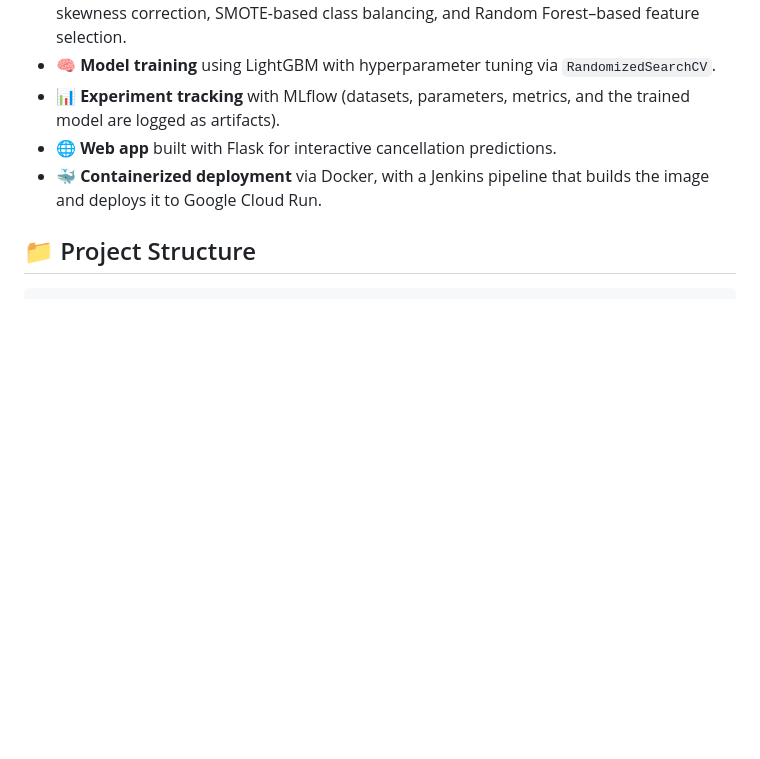
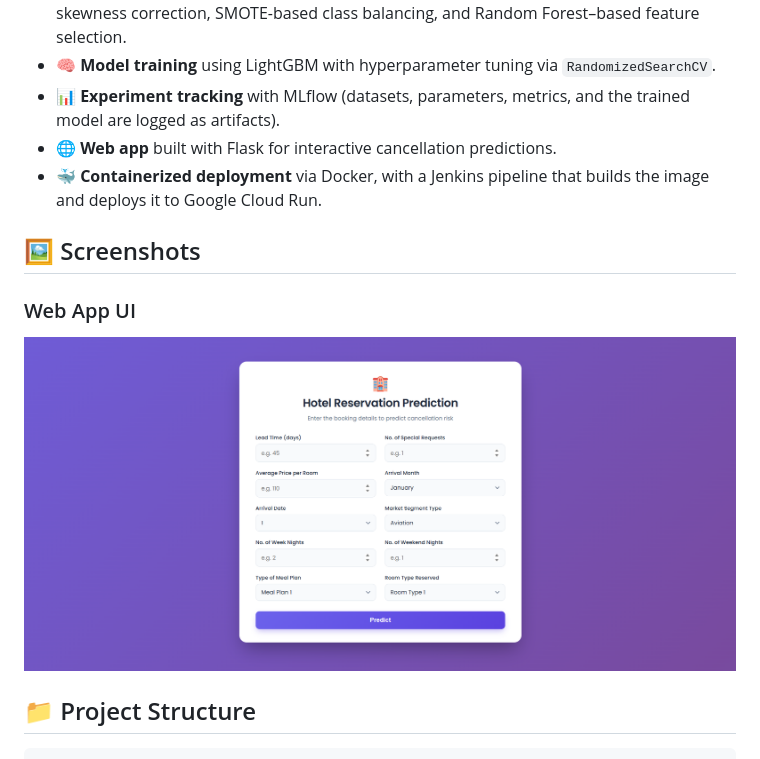
Before and after one commit to sanjeevpalla/hotel-reservation-prediction, a Markdown page: README.md, the part around the change. GitHub-like rendering; pictures changed too: assets/webapp_ui.png (added); blank space fills up the shorter version.

Commit message:
Add web app screenshot to README
Co-Authored-By: Claude Sonnet 5 <noreply@anthropic.com>

```diff
--- a/README.md
+++ b/README.md
@@ -10,6 +10,12 @@ An end-to-end MLOps project that predicts whether a hotel booking will be **canc
 - 📊 **Experiment tracking** with MLflow (datasets, parameters, metrics, and the trained model are logged as artifacts).
 - 🌐 **Web app** built with Flask for interactive cancellation predictions.
 - 🐳 **Containerized deployment** via Docker, with a Jenkins pipeline that builds the image and deploys it to Google Cloud Run.
+
+## 🖼️ Screenshots
+
+### Web App UI
+
+![Hotel Reservation Prediction web app](assets/webapp_ui.png)
 
 ## 📁 Project Structure
 
```
